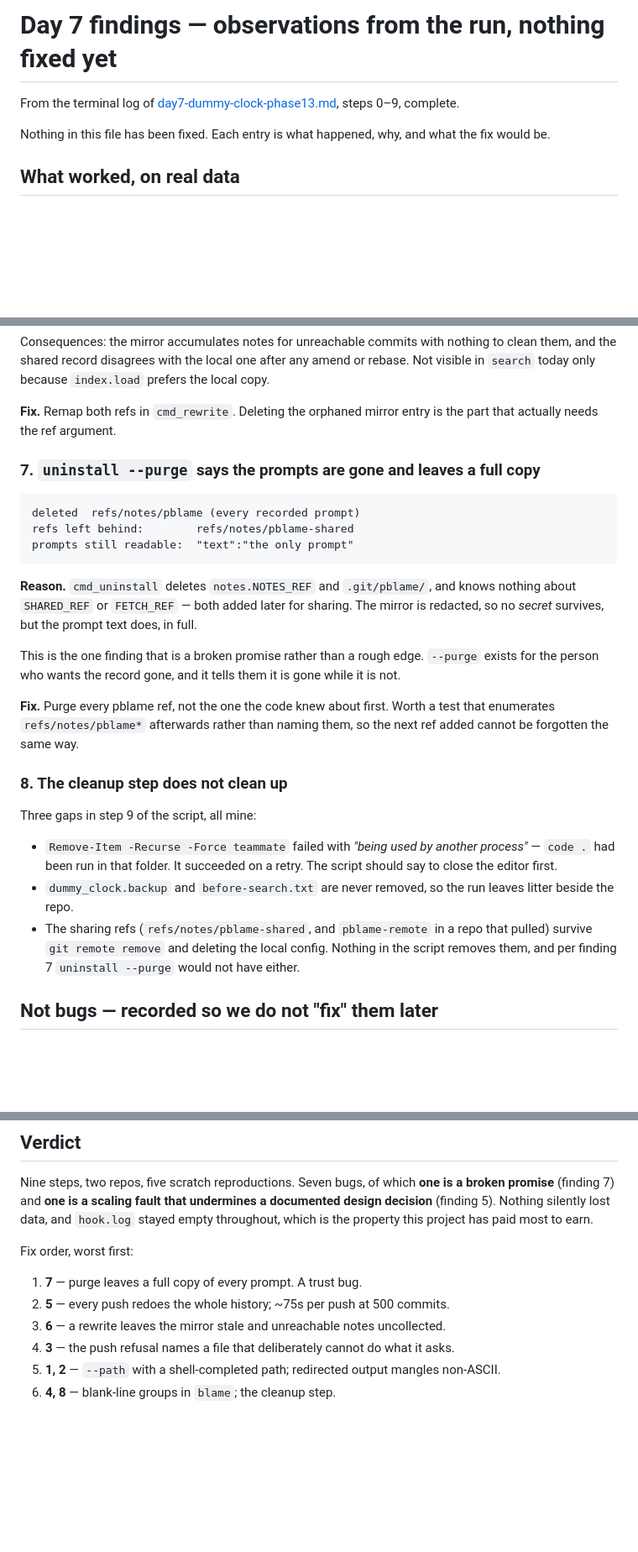
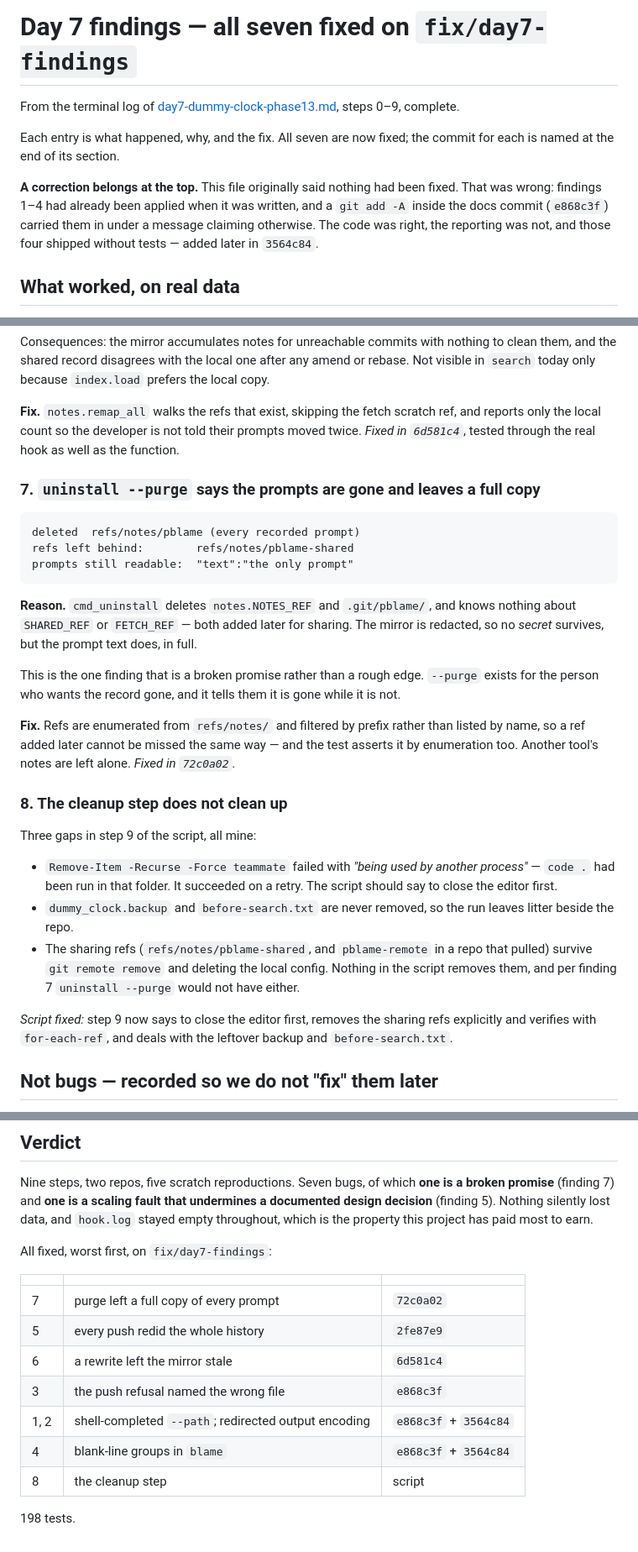
Before and after one commit to subClassy/pblame, a Markdown page: docs/day7-findings.md, 3 parts joined by grey strips. Shown at 84% size. GitHub-like rendering; blank space fills up the shorter version.

```diff
--- a/docs/day7-findings.md
+++ b/docs/day7-findings.md
@@ -1,10 +1,16 @@
-# Day 7 findings — observations from the run, nothing fixed yet
+# Day 7 findings — all seven fixed on `fix/day7-findings`
 
 From the terminal log of [day7-dummy-clock-phase13.md](day7-dummy-clock-phase13.md),
 steps 0–9, complete.
 
-Nothing in this file has been fixed. Each entry is what happened, why, and what the fix
-would be.
+Each entry is what happened, why, and the fix. All seven are now fixed; the commit for
+each is named at the end of its section.
+
+**A correction belongs at the top.** This file originally said nothing had been fixed. That
+was wrong: findings 1–4 had already been applied when it was written, and a `git add -A`
+inside the docs commit (`e868c3f`) carried them in under a message claiming otherwise. The
+code was right, the reporting was not, and those four shipped without tests — added later
+in `3564c84`.
 
 ## What worked, on real data
 
@@ -145,8 +159,9 @@ Consequences: the mirror accumulates notes for unreachable commits with nothing
 them, and the shared record disagrees with the local one after any amend or rebase. Not
 visible in `search` today only because `index.load` prefers the local copy.
 
-**Fix.** Remap both refs in `cmd_rewrite`. Deleting the orphaned mirror entry is the part
-that actually needs the ref argument.
+**Fix.** `notes.remap_all` walks the refs that exist, skipping the fetch scratch ref, and
+reports only the local count so the developer is not told their prompts moved twice.
+*Fixed in `6d581c4`*, tested through the real hook as well as the function.
 
 ### 7. `uninstall --purge` says the prompts are gone and leaves a full copy
 
@@ -163,9 +178,9 @@ no *secret* survives, but the prompt text does, in full.
 This is the one finding that is a broken promise rather than a rough edge. `--purge` exists
 for the person who wants the record gone, and it tells them it is gone while it is not.
 
-**Fix.** Purge every pblame ref, not the one the code knew about first. Worth a test that
-enumerates `refs/notes/pblame*` afterwards rather than naming them, so the next ref added
-cannot be forgotten the same way.
+**Fix.** Refs are enumerated from `refs/notes/` and filtered by prefix rather than listed
+by name, so a ref added later cannot be missed the same way — and the test asserts it by
+enumeration too. Another tool's notes are left alone. *Fixed in `72c0a02`.*
 
 ### 8. The cleanup step does not clean up
 
@@ -179,6 +194,10 @@ Three gaps in step 9 of the script, all mine:
 * The sharing refs (`refs/notes/pblame-shared`, and `pblame-remote` in a repo that pulled)
   survive `git remote remove` and deleting the local config. Nothing in the script removes
   them, and per finding 7 `uninstall --purge` would not have either.
+
+*Script fixed:* step 9 now says to close the editor first, removes the sharing refs
+explicitly and verifies with `for-each-ref`, and deals with the leftover backup and
+`before-search.txt`.
 
 ## Not bugs — recorded so we do not "fix" them later
 
@@ -216,11 +235,16 @@ promise** (finding 7) and **one is a scaling fault that undermines a documented
 decision** (finding 5). Nothing silently lost data, and `hook.log` stayed empty throughout,
 which is the property this project has paid most to earn.
 
-Fix order, worst first:
+All fixed, worst first, on `fix/day7-findings`:
 
-1. **7** — purge leaves a full copy of every prompt. A trust bug.
-2. **5** — every push redoes the whole history; ~75s per push at 500 commits.
-3. **6** — a rewrite leaves the mirror stale and unreachable notes uncollected.
-4. **3** — the push refusal names a file that deliberately cannot do what it asks.
-5. **1, 2** — `--path` with a shell-completed path; redirected output mangles non-ASCII.
-6. **4, 8** — blank-line groups in `blame`; the cleanup step.
+| | | |
+|---|---|---|
+| 7 | purge left a full copy of every prompt | `72c0a02` |
+| 5 | every push redid the whole history | `2fe87e9` |
+| 6 | a rewrite left the mirror stale | `6d581c4` |
+| 3 | the push refusal named the wrong file | `e868c3f` |
+| 1, 2 | shell-completed `--path`; redirected output encoding | `e868c3f` + `3564c84` |
+| 4 | blank-line groups in `blame` | `e868c3f` + `3564c84` |
+| 8 | the cleanup step | script |
+
+198 tests.
```
Also changed, not shown: other parts of docs/day7-findings.md (+13 -5 lines), docs/STATUS.md (+2 -2 lines), docs/day7-dummy-clock-phase13.md (+15 -2 lines).
